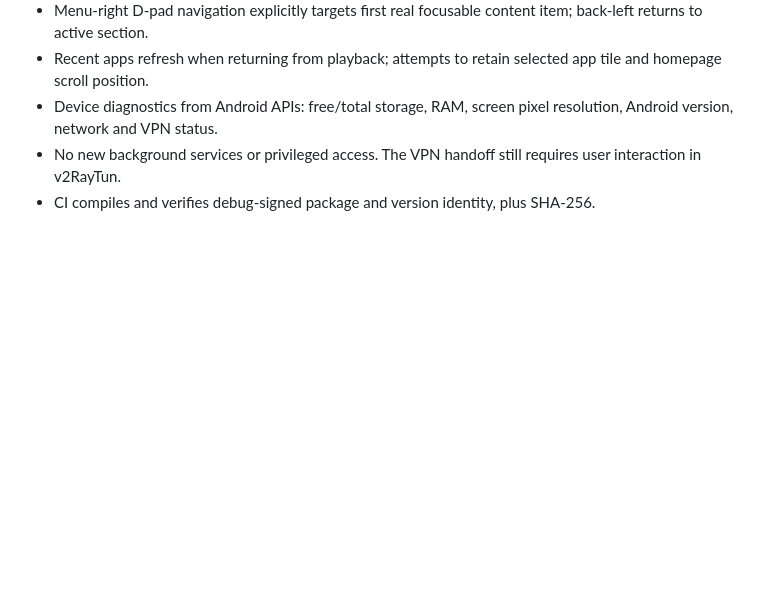
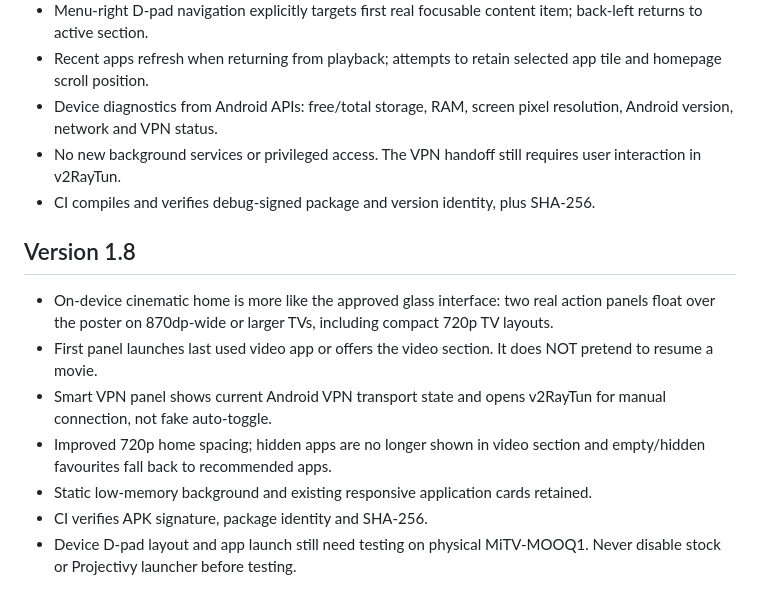
Before and after one commit to Gudvin7lol/Html, a Markdown page: README.md, the part around the change. Drawn GitHub-style; blank space fills up the shorter version.

Commit message:
Describe v1.8 visible cinema UI changes

```diff
--- a/README.md
+++ b/README.md
@@ -71,3 +71,12 @@ Note: It is an installable build, not a device-tested exact recreation of artwor
 - Device diagnostics from Android APIs: free/total storage, RAM, screen pixel resolution, Android version, network and VPN status.
 - No new background services or privileged access. The VPN handoff still requires user interaction in v2RayTun.
 - CI compiles and verifies debug-signed package and version identity, plus SHA-256.
+
+## Version 1.8
+- On-device cinematic home is more like the approved glass interface: two real action panels float over the poster on 870dp-wide or larger TVs, including compact 720p TV layouts.
+- First panel launches last used video app or offers the video section. It does NOT pretend to resume a movie.
+- Smart VPN panel shows current Android VPN transport state and opens v2RayTun for manual connection, not fake auto-toggle.
+- Improved 720p home spacing; hidden apps are no longer shown in video section and empty/hidden favourites fall back to recommended apps.
+- Static low-memory background and existing responsive application cards retained.
+- CI verifies APK signature, package identity and SHA-256.
+- Device D-pad layout and app launch still need testing on physical MiTV-MOOQ1. Never disable stock or Projectivy launcher before testing.
```
